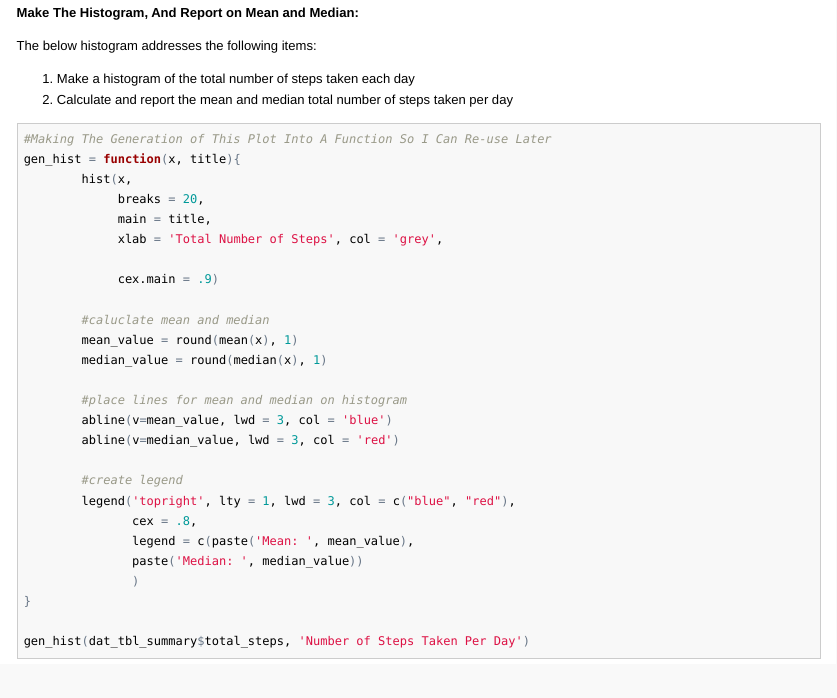
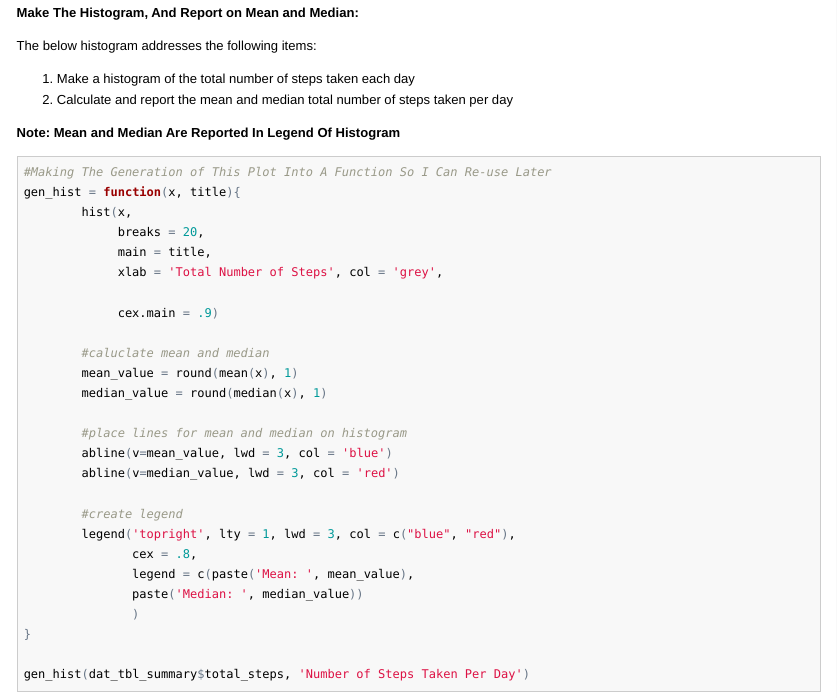
Before and after one commit to Samuel2m/RepData_PeerAssessment1-1, an R Markdown document (PA1_template.Rmd): the page in a window 1100 px wide, from 1120 px down. The pictures show the output file PA1_template.html that the author committed with the source, opened offline; long lines of code are wrapped.

Commit message:
added note to mardown file that says that legend of historgrams contains mean and median

````diff
--- a/PA1_template.Rmd
+++ b/PA1_template.Rmd
@@ -53,6 +53,9 @@ The below histogram addresses the following items:
 
 1.  Make a histogram of the total number of steps taken each day
 2.  Calculate and report the mean and median total number of steps taken per day
+
+**Note: Mean and Median Are Reported In Legend Of Histogram**
+
 ```{r}
 #Making The Generation of This Plot Into A Function So I Can Re-use Later
 gen_hist = function(x, title){
````
Also changed, not shown: PA1_template.html, PA1_template.md, PA1_template.Rmd (2 more changed lines).
